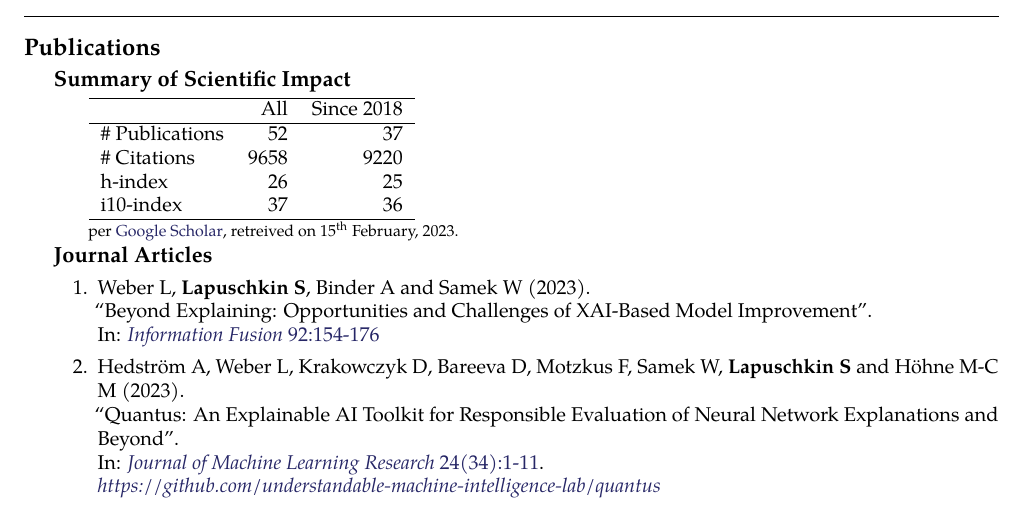
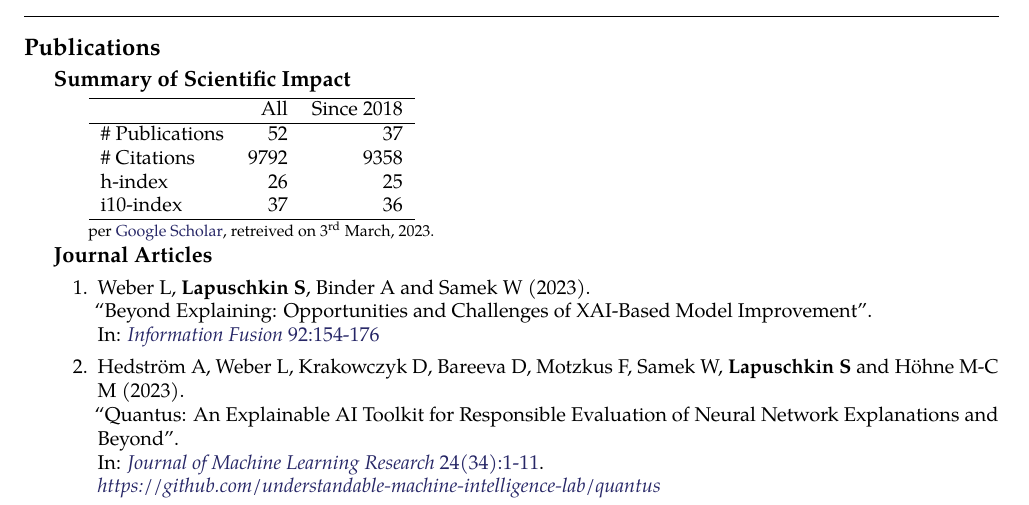
Before and after one commit to sebastian-lapuschkin-sideprojects/latex-cv, a LaTeX CV (cv.tex, which reads sections/publications-impact.tex): part of page 6 of 9, cut so that both start at the same text. Compiled offline with pdfLaTeX.

Commit message:
publication impact update

```diff
--- a/sections/publications-impact.tex
+++ b/sections/publications-impact.tex
@@ -8,7 +8,7 @@
          & All & Since 2018\\
         \hline
         \# Publications & 52    & 37    \\
-        \# Citations    & 9658  & 9220  \\
+        \# Citations    & 9792  & 9358  \\
         h-index         & 26    & 25    \\
         i10-index       & 37    & 36    \\
         \hline
@@ -16,7 +16,7 @@
     \\
     {\footnotesize{
         per \href{https://scholar.google.com/citations?user=wpLQuroAAAAJ}{Google Scholar},
-        retreived on 15$^\text{th}$ February, 2023.
+        retreived on 3$^\text{rd}$ March, 2023.
         }
     }
     \end{minipage}
```
